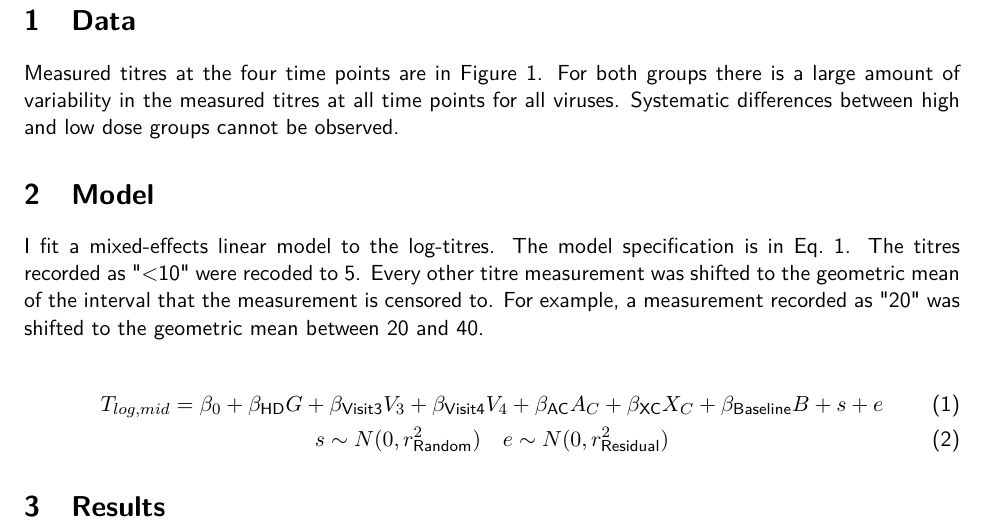
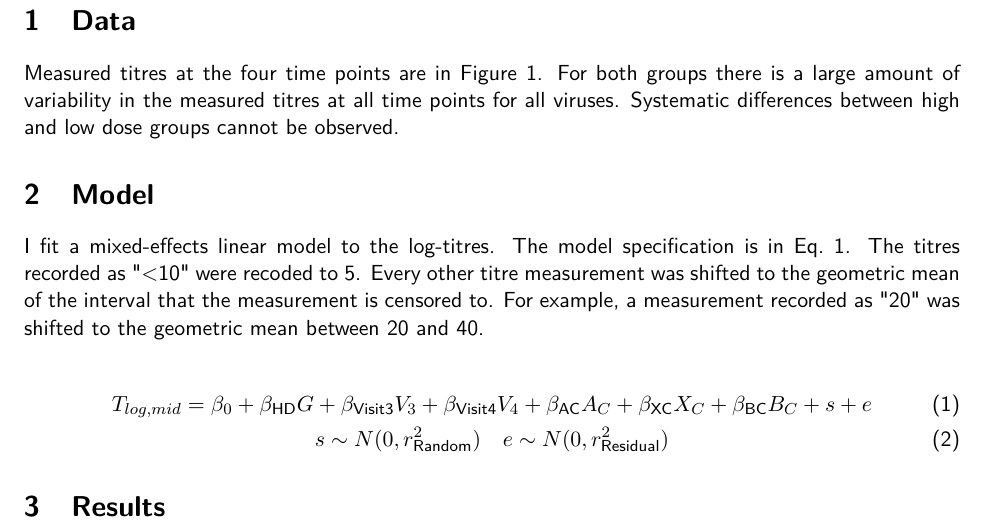
Before and after one commit to khvorov45/pm-flu-rct, a LaTeX document (report/report.tex): part of page 1 of 2, cut so that both start at the same text. Compiled offline with pdfLaTeX.

Commit message:
centered baseline

```diff
--- a/report/report.tex
+++ b/report/report.tex
@@ -58,7 +58,7 @@ geometric mean between 20 and 40.
     \label{eq:model}
     T_{log,mid} = \beta_0 + \beta_{\text{HD}}G + \beta_{\text{Visit3}}V_3
     + \beta_{\text{Visit4}}V_4 + \beta_{\text{AC}}A_C
-    + \beta_{\text{XC}}X_C + \beta_{\text{Baseline}}B
+    + \beta_{\text{XC}}X_C + \beta_{\text{BC}}B_C
     + s + e\\
     s \sim N(0, r^2_{\text{Random}}) \quad e \sim N(0, r^2_{\text{Residual}})
 \end{gather}
```
Also changed, not shown: 2 other files.
